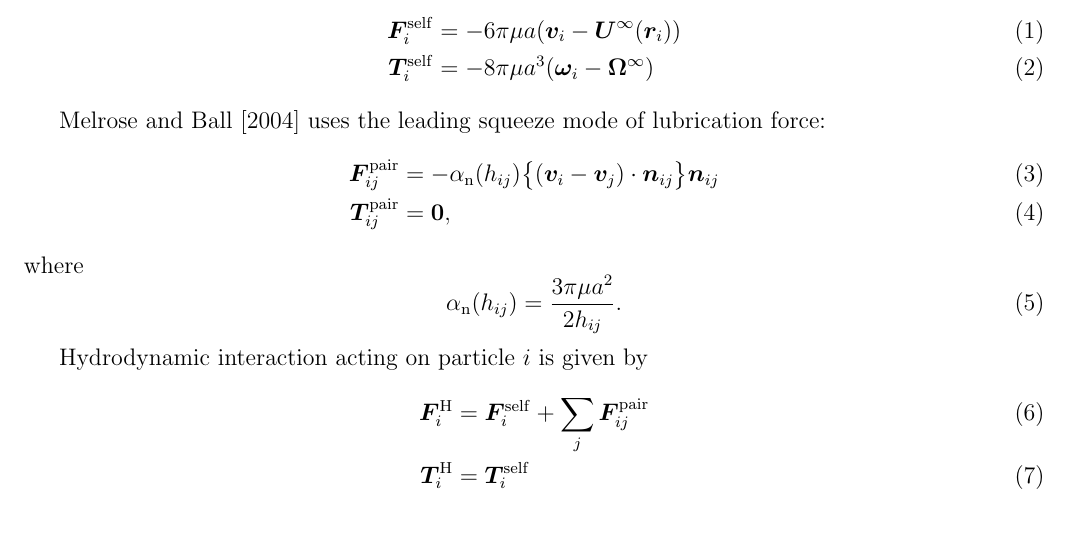
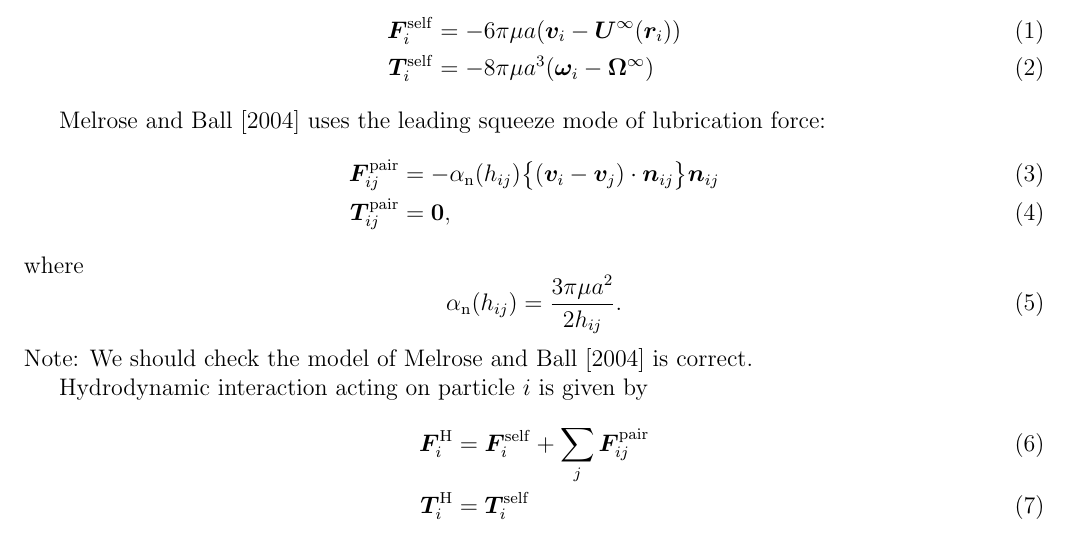
Before and after one commit to ryseto/LF_DEM, a LaTeX document (note_LF_DEM/note_LF_DEM.tex): part of page 1 of 5, cut so that both start at the same text. Compiled offline with pdfLaTeX.

Commit message:
todo list and tex note

```diff
--- a/note_LF_DEM/note_LF_DEM.tex
+++ b/note_LF_DEM/note_LF_DEM.tex
@@ -52,7 +52,8 @@ where
  \alpha_{\mathrm{n}}(h_{ij}) =
 \frac{3 \pi \mu a^2}{2 h_{\ij}}.
 \end{equation}
-
+Note: We should check the model of \citet{Melrose_2004a}
+is correct.
 
 
 Hydrodynamic interaction acting on particle $i$
```
Also changed, not shown: 2 other files.
